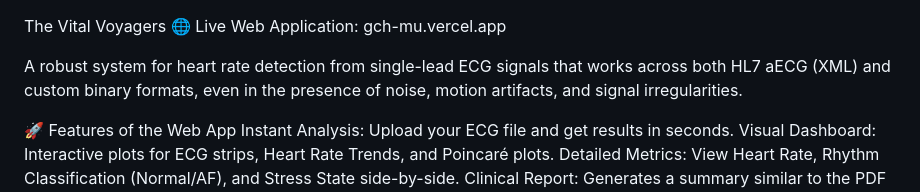
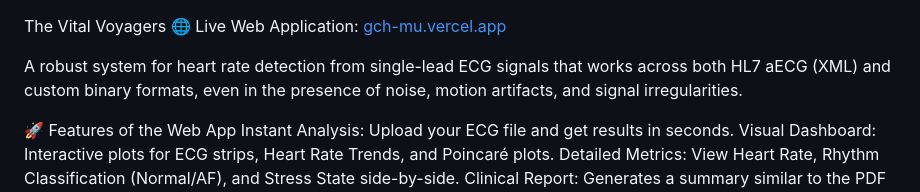
Before and after one commit to vaidehisahu1/Global-Circuit-Hackathon, a Markdown page: README.md, the part around the change. Rendered like a GitHub page.

```diff
--- a/README.md
+++ b/README.md
@@ -1,5 +1,5 @@
 The Vital Voyagers
-🌐 Live Web Application: gch-mu.vercel.app
+🌐 Live Web Application:[ gch-mu.vercel.app](https://gch-mu.vercel.app/)
 
 A robust system for heart rate detection from single-lead ECG signals that works across both HL7 aECG (XML) and custom binary formats, even in the presence of noise, motion artifacts, and signal irregularities.
 
```
